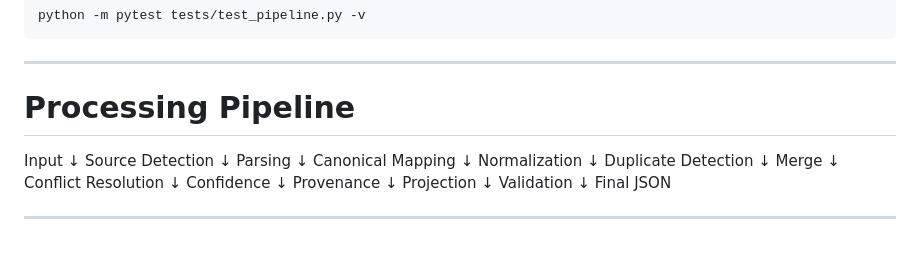
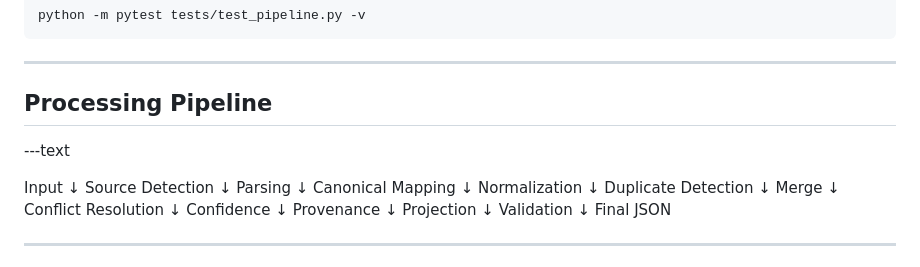
Before and after one commit to sama-dharani/Candidate-intelligence-engine-Eightfold-AI-Project, a Markdown page: README.md, the part around the change. Drawn GitHub-style.

Commit message:
Change header from H1 to H2 for Processing Pipeline

```diff
--- a/README.md
+++ b/README.md
@@ -211,7 +211,8 @@ python -m pytest tests/test_pipeline.py -v
 
 ---
 
-# Processing Pipeline
+## Processing Pipeline
+---text
 
 Input
 ↓
```
